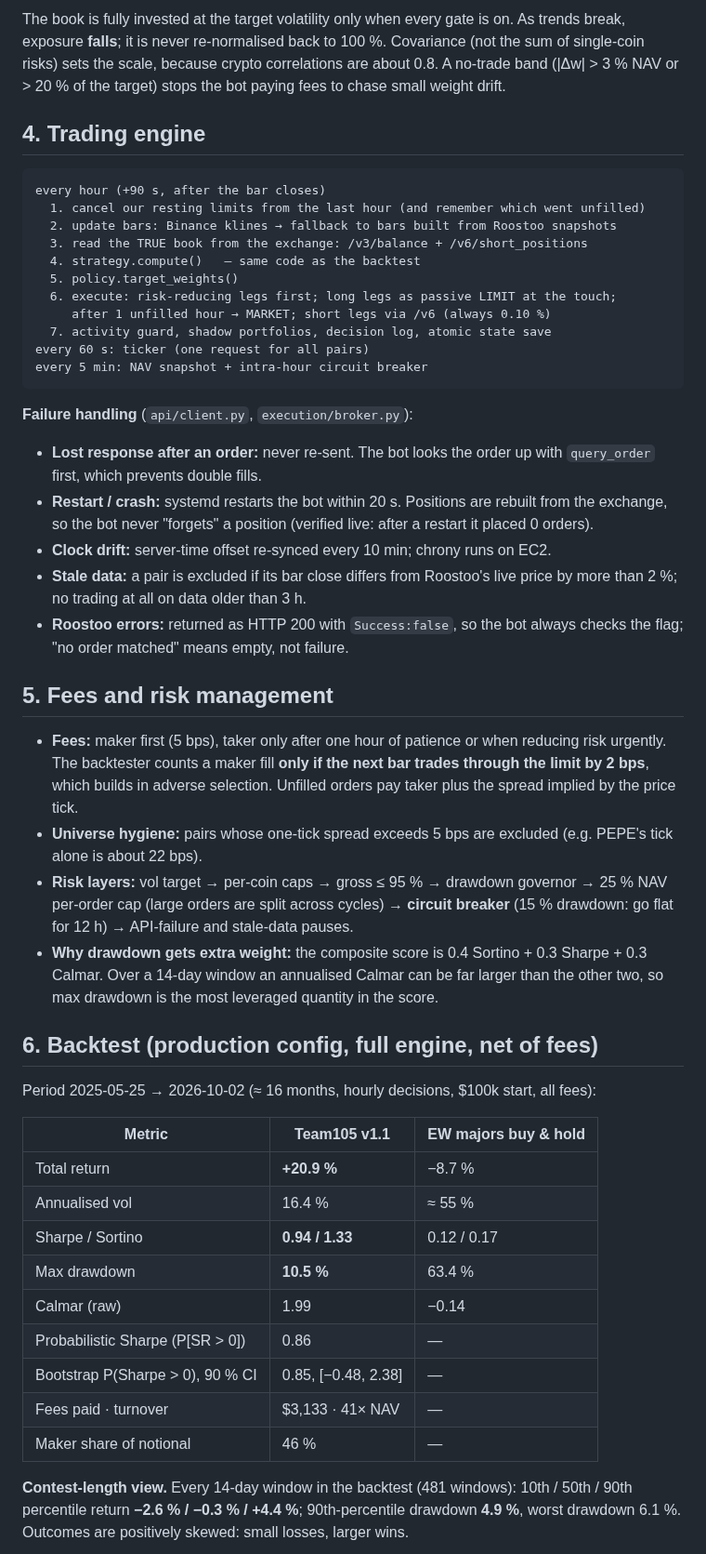
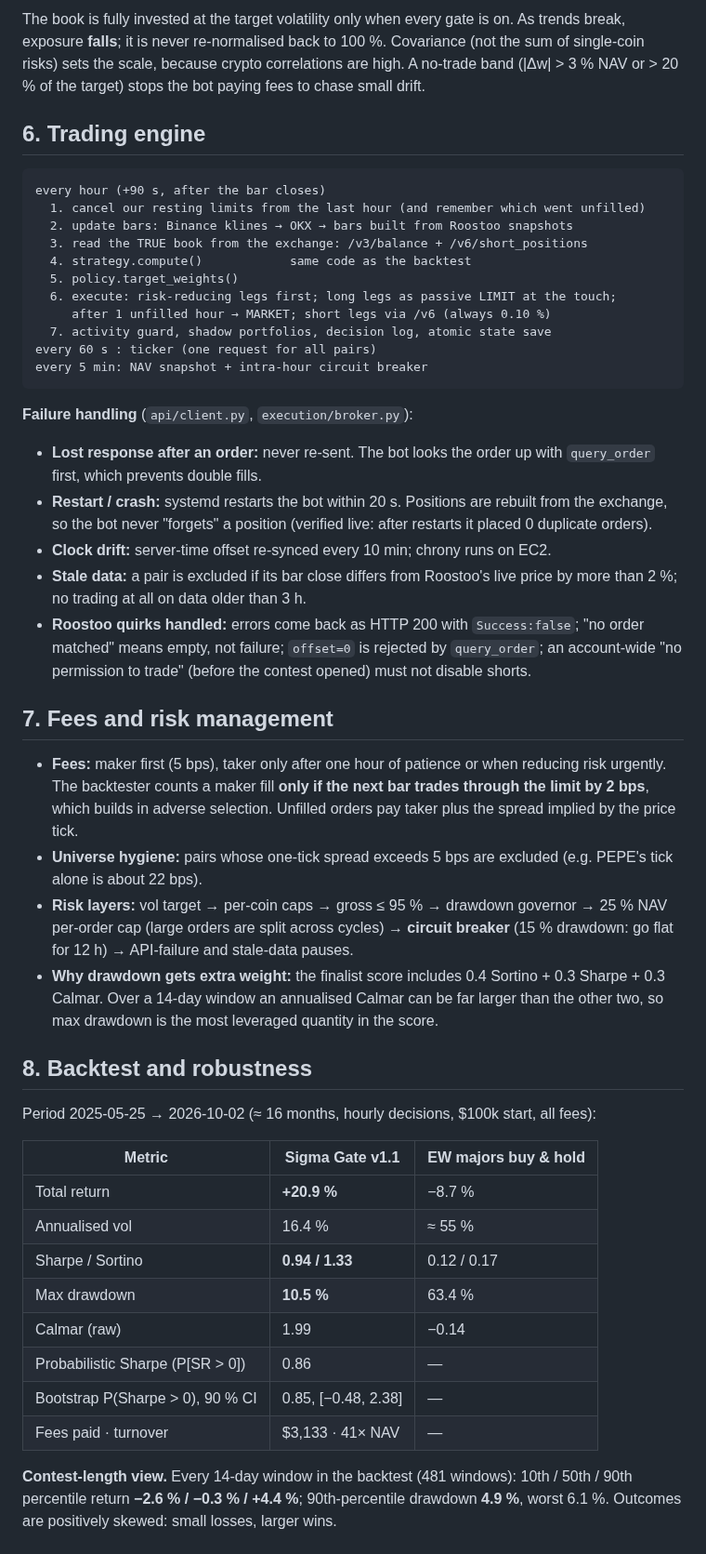
Before and after one commit to DhmalTPS/Sigma-Gate-Crypto-Trend-Allocation, a Markdown page: README.md, the part around one of its changes. Shown at 93% size. Drawn GitHub-style.

````diff
--- a/README.md
+++ b/README.md
@@ -82,61 +148,60 @@ w      = w · DD_multiplier                           1 → 0.25 as drawdown goe
 ```
 
-The book is fully invested at the target volatility only when every gate is on.
-As trends break, exposure **falls**; it is never re-normalised back to 100 %.
-Covariance (not the sum of single-coin risks) sets the scale, because crypto
-correlations are about 0.8. A no-trade band (|Δw| > 3 % NAV or > 20 % of the
-target) stops the bot paying fees to chase small weight drift.
+The book is fully invested at the target volatility only when every gate is on. As trends
+break, exposure **falls**; it is never re-normalised back to 100 %. Covariance (not the sum of
+single-coin risks) sets the scale, because crypto correlations are high. A no-trade band
+(|Δw| > 3 % NAV or > 20 % of the target) stops the bot paying fees to chase small drift.
 
-## 4. Trading engine
+## 6. Trading engine
 
 ```
 every hour (+90 s, after the bar closes)
   1. cancel our resting limits from the last hour (and remember which went unfilled)
-  2. update bars: Binance klines → fallback to bars built from Roostoo snapshots
+  2. update bars: Binance klines → OKX → bars built from Roostoo snapshots
   3. read the TRUE book from the exchange: /v3/balance + /v6/short_positions
-  4. strategy.compute()   — same code as the backtest
+  4. strategy.compute()            same code as the backtest
   5. policy.target_weights()
   6. execute: risk-reducing legs first; long legs as passive LIMIT at the touch;
      after 1 unfilled hour → MARKET; short legs via /v6 (always 0.10 %)
   7. activity guard, shadow portfolios, decision log, atomic state save
-every 60 s: ticker (one request for all pairs)
+every 60 s : ticker (one request for all pairs)
 every 5 min: NAV snapshot + intra-hour circuit breaker
 ```
 
 **Failure handling** (`api/client.py`, `execution/broker.py`):
 
-* **Lost response after an order:** never re-sent. The bot looks the order up
-  with `query_order` first, which prevents double fills.
-* **Restart / crash:** systemd restarts the bot within 20 s. Positions are
-  rebuilt from the exchange, so the bot never "forgets" a position (verified
-  live: after a restart it placed 0 orders).
+* **Lost response after an order:** never re-sent. The bot looks the order up with
+  `query_order` first, which prevents double fills.
+* **Restart / crash:** systemd restarts the bot within 20 s. Positions are rebuilt from the
+  exchange, so the bot never "forgets" a position (verified live: after restarts it placed 0
+  duplicate orders).
 * **Clock drift:** server-time offset re-synced every 10 min; chrony runs on EC2.
-* **Stale data:** a pair is excluded if its bar close differs from Roostoo's live
-  price by more than 2 %; no trading at all on data older than 3 h.
-* **Roostoo errors:** returned as HTTP 200 with `Success:false`, so the bot always
-  checks the flag; "no order matched" means empty, not failure.
+* **Stale data:** a pair is excluded if its bar close differs from Roostoo's live price by
+  more than 2 %; no trading at all on data older than 3 h.
+* **Roostoo quirks handled:** errors come back as HTTP 200 with `Success:false`; "no order
+  matched" means empty, not failure; `offset=0` is rejected by `query_order`; an account-wide
+  "no permission to trade" (before the contest opened) must not disable shorts.
 
-## 5. Fees and risk management
+## 7. Fees and risk management
 
-* **Fees:** maker first (5 bps), taker only after one hour of patience or when
-  reducing risk urgently. The backtester counts a maker fill **only if the next
-  bar trades through the limit by 2 bps**, which builds in adverse selection.
-  Unfilled orders pay taker plus the spread implied by the price tick.
-* **Universe hygiene:** pairs whose one-tick spread exceeds 5 bps are excluded
-  (e.g. PEPE's tick alone is about 22 bps).
-* **Risk layers:** vol target → per-coin caps → gross ≤ 95 % → drawdown governor →
-  25 % NAV per-order cap (large orders are split across cycles) → **circuit breaker**
-  (15 % drawdown: go flat for 12 h) → API-failure and stale-data pauses.
-* **Why drawdown gets extra weight:** the composite score is 0.4 Sortino +
-  0.3 Sharpe + 0.3 Calmar. Over a 14-day window an annualised Calmar can be
-  far larger than the other two, so max drawdown is the most leveraged
-  quantity in the score.
+* **Fees:** maker first (5 bps), taker only after one hour of patience or when reducing risk
+  urgently. The backtester counts a maker fill **only if the next bar trades through the limit
+  by 2 bps**, which builds in adverse selection. Unfilled orders pay taker plus the spread
+  implied by the price tick.
+* **Universe hygiene:** pairs whose one-tick spread exceeds 5 bps are excluded (e.g. PEPE's
+  tick alone is about 22 bps).
+* **Risk layers:** vol target → per-coin caps → gross ≤ 95 % → drawdown governor → 25 % NAV
+  per-order cap (large orders are split across cycles) → **circuit breaker** (15 % drawdown: go
+  flat for 12 h) → API-failure and stale-data pauses.
+* **Why drawdown gets extra weight:** the finalist score includes 0.4 Sortino + 0.3 Sharpe +
+  0.3 Calmar. Over a 14-day window an annualised Calmar can be far larger than the other two,
+  so max drawdown is the most leveraged quantity in the score.
 
-## 6. Backtest (production config, full engine, net of fees)
+## 8. Backtest and robustness
 
 Period 2025‑05‑25 → 2026‑10‑02 (≈ 16 months, hourly decisions, $100k start, all fees):
 
-| Metric | **Team105 v1.1** | EW majors buy & hold |
+| Metric | **Sigma Gate v1.1** | EW majors buy & hold |
 |---|---|---|
 | Total return | **+20.9 %** | −8.7 % |
 | Annualised vol | 16.4 % | ≈ 55 % |
@@ -146,10 +211,8 @@ Period 2025‑05‑25 → 2026‑10‑02 (≈ 16 months, hourly decisions, $100k
 | Probabilistic Sharpe (P[SR > 0]) | 0.86 | — |
 | Bootstrap P(Sharpe > 0), 90 % CI | 0.85, [−0.48, 2.38] | — |
 | Fees paid · turnover | $3,133 · 41× NAV | — |
-| Maker share of notional | 46 % | — |
 
-**Contest-length view.** Every 14‑day window in the backtest (481 windows):
-10th / 50th / 90th percentile return **−2.6 % / −0.3 % / +4.4 %**; 90th‑percentile
-drawdown **4.9 %**, worst drawdown 6.1 %. Outcomes are positively skewed: small
-losses, larger wins.
+**Contest-length view.** Every 14‑day window in the backtest (481 windows): 10th / 50th / 90th
+percentile return **−2.6 % / −0.3 % / +4.4 %**; 90th‑percentile drawdown **4.9 %**, worst
+6.1 %. Outcomes are positively skewed: small losses, larger wins.
 
````
Also changed, not shown: other parts of README.md (+170 -100 lines), docs/DEPLOYMENT.md (+6 -4 lines), docs/img/equity_curve.png (added), docs/img/robustness.png (added), 2 other files.
